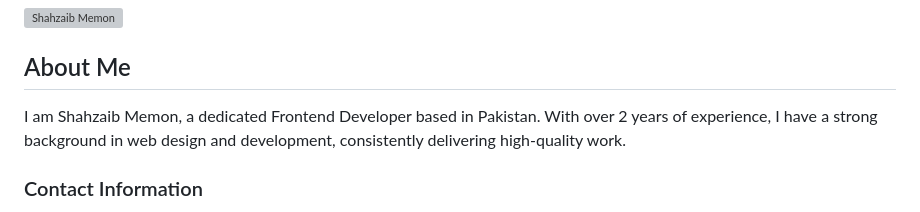
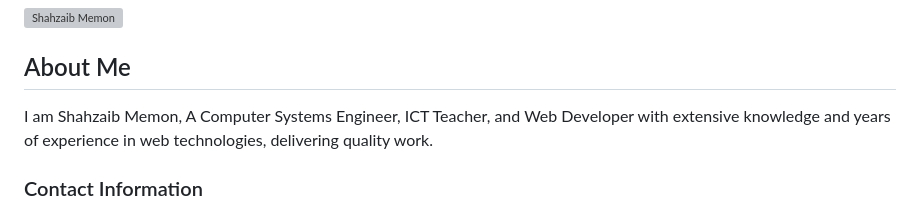
Before and after one commit to Shahzaib-D-Memon/Shahzaib-Portfolio.github.io, a Markdown page: README.md, the part around the change. Rendered like a GitHub page; grey boxes are pictures that could not be loaded.

```diff
--- a/README.md
+++ b/README.md
@@ -4,7 +4,7 @@
 
 ## About Me
 
-I am Shahzaib Memon, a dedicated Frontend Developer based in Pakistan. With over 2 years of experience, I have a strong background in web design and development, consistently delivering high-quality work.
+I am Shahzaib Memon, A Computer Systems Engineer, ICT Teacher, and Web Developer with extensive knowledge and years of experience in web technologies, delivering quality work.
 
 ### Contact Information
 
```
